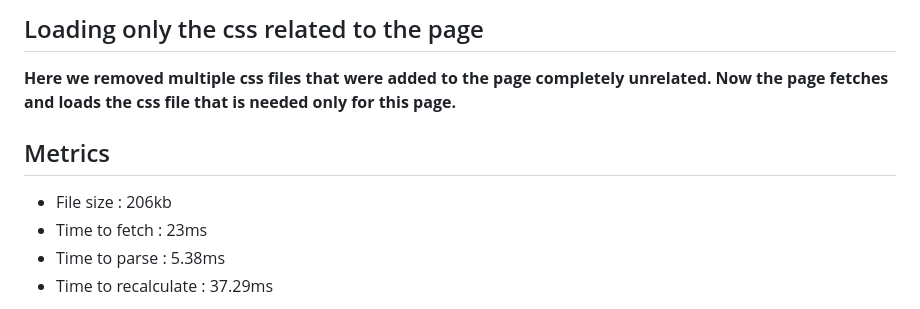
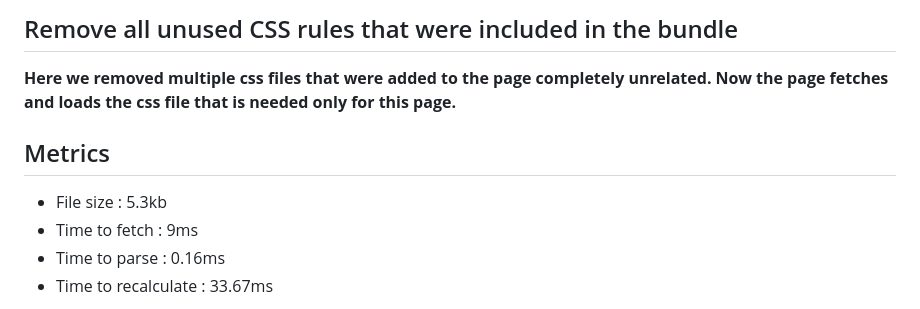
Before and after one commit to harish-karthik-g/css-optimization-techniques, a Markdown page: benchmark.md, the part around one of its changes. GitHub-like rendering.

```diff
--- a/benchmark.md
+++ b/benchmark.md
@@ -1,11 +1,11 @@
-## Loading only the css related to the page
+## Remove all unused CSS rules that were included in the bundle
 
 **Here we removed multiple css files that were added to the page completely unrelated. Now the page fetches and loads the css file that is needed only for this page.**
 
 ## Metrics
 
-- File size : 206kb
-- Time to fetch : 23ms
-- Time to parse : 5.38ms
-- Time to recalculate : 37.29ms
+- File size : 5.3kb
+- Time to fetch : 9ms
+- Time to parse : 0.16ms
+- Time to recalculate : 33.67ms
 
```
Also changed, not shown: other parts of benchmark.md (+3 -3 lines), setup.md (added, +26 -0 lines), document-assets/after-purge-network.png (added), document-assets/after-purge-parse-time.png (added), document-assets/after-purge-recalculate-time.png (added), document-assets/code-split-css-network.png (deleted), document-assets/code-split-css-parse-time.png (deleted), document-assets/code-split-css-recalculate-time.png (deleted), 5 other files.
